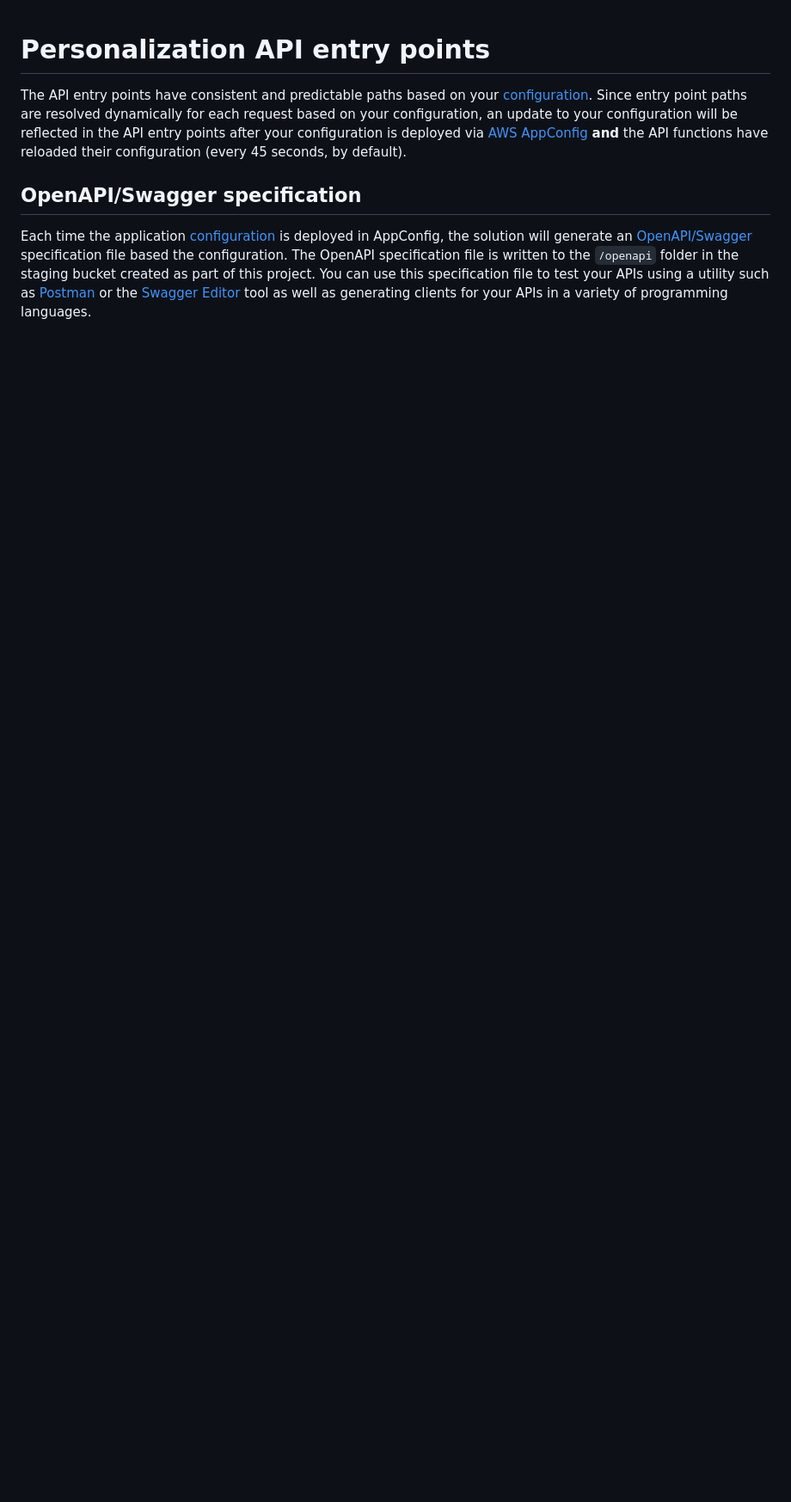
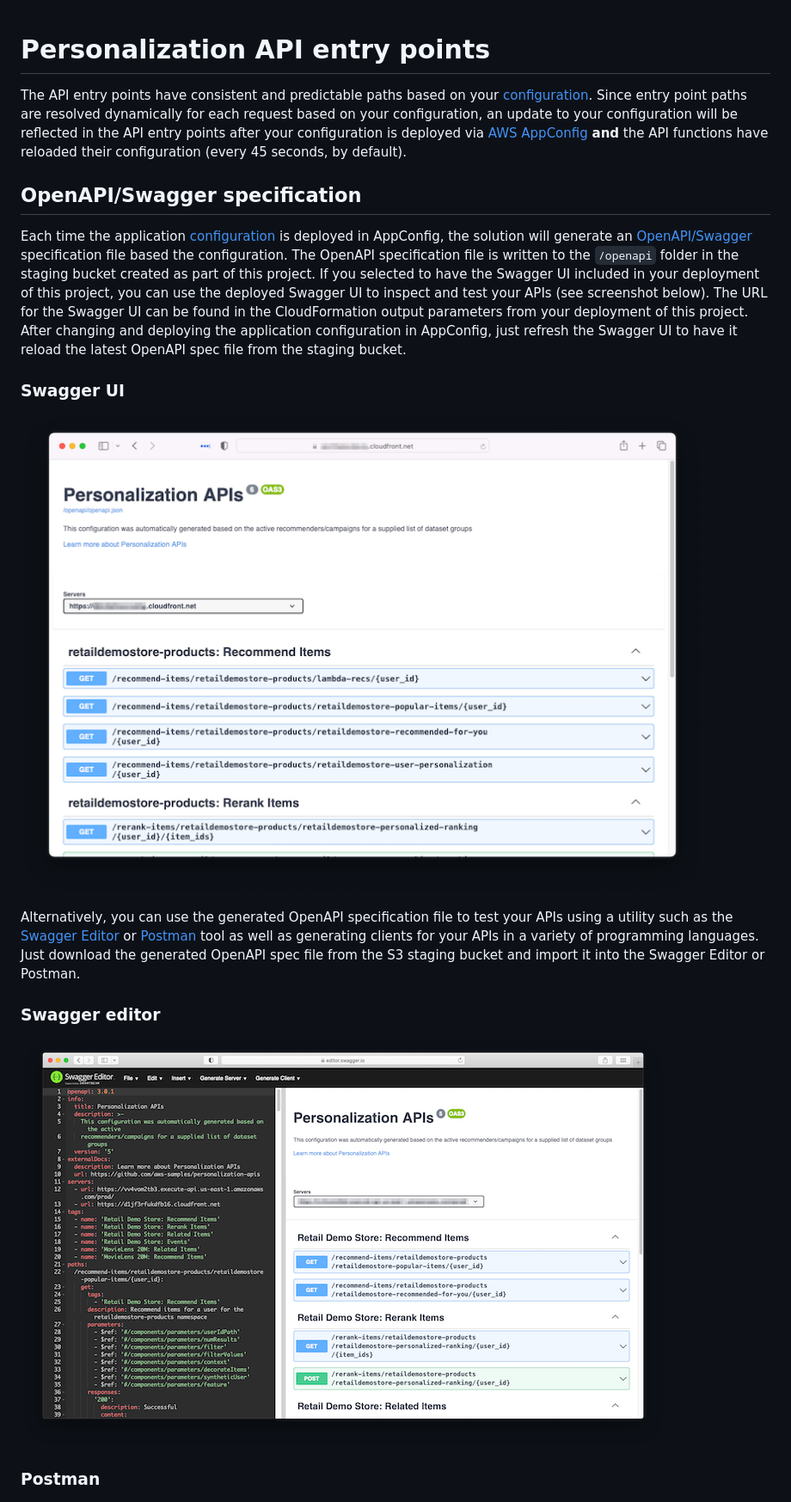
Before and after one commit to aws-samples/personalization-apis, a Markdown page: docs/api_entry_points.md, the part around the change printed below. Shown: that part at 86% size. Rendered like a GitHub page; pictures changed too: images/swagger_ui.png (added); blank space fills up the shorter version.

Commit message:
Docs updates (#12)

```diff
--- a/docs/api_entry_points.md
+++ b/docs/api_entry_points.md
@@ -4,6 +4,15 @@ The API entry points have consistent and predictable paths based on your [config
 
 ## OpenAPI/Swagger specification
 
-Each time the application [configuration](./configuration.md) is deployed in AppConfig, the solution will generate an [OpenAPI/Swagger](https://www.openapis.org/) specification file based the configuration. The OpenAPI specification file is written to the `/openapi` folder in the staging bucket created as part of this project. You can use this specification file to test your APIs using a utility such as [Postman](https://www.postman.com/) or the [Swagger Editor](https://editor.swagger.io/) tool as well as generating clients for your APIs in a variety of programming languages.
+Each time the application [configuration](./configuration.md) is deployed in AppConfig, the solution will generate an [OpenAPI/Swagger](https://www.openapis.org/) specification file based the configuration. The OpenAPI specification file is written to the `/openapi` folder in the staging bucket created as part of this project. If you selected to have the Swagger UI included in your deployment of this project, you can use the deployed Swagger UI to inspect and test your APIs (see screenshot below). The URL for the Swagger UI can be found in the CloudFormation output parameters from your deployment of this project. After changing and deploying the application configuration in AppConfig, just refresh the Swagger UI to have it reload the latest OpenAPI spec file from the staging bucket.
 
+### Swagger UI
+![Personalization APIs Swagger UI](../images/swagger_ui.png)
+
+Alternatively, you can use the generated OpenAPI specification file to test your APIs using a utility such as the [Swagger Editor](https://editor.swagger.io/) or [Postman](https://www.postman.com/) tool as well as generating clients for your APIs in a variety of programming languages. Just download the generated OpenAPI spec file from the S3 staging bucket and import it into the Swagger Editor or Postman.
+
+### Swagger editor
+![Personalization APIs Swagger Editor](../images/swagger_editor.png)
+
+### Postman
 ![Personalization APIs Postman](../images/postman.png)
```
Also changed, not shown: other parts of docs/api_entry_points.md (+0 -1 lines), README.md (+2 -0 lines), docs/configuration.md (+3 -1 lines).
